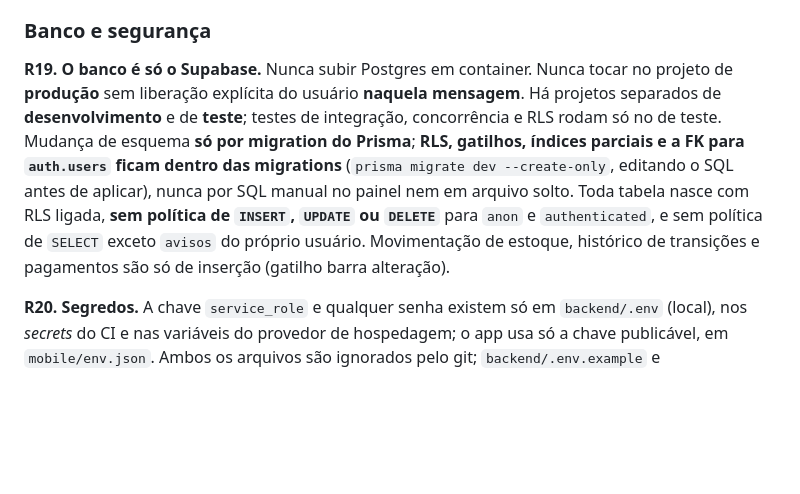
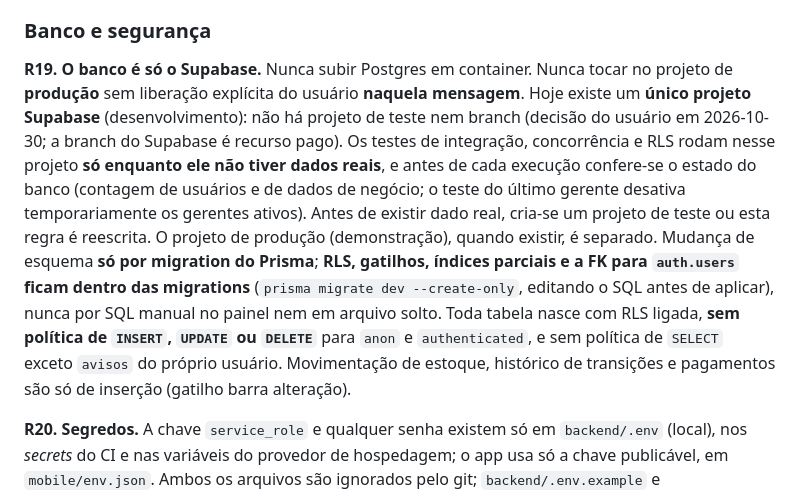
Before and after one commit to eltobsjr/oficina-facil, a Markdown page: CLAUDE.md, the part around the change. Drawn GitHub-style; blank space fills up the shorter version.

Commit message:
Atualiza a regra R19 para o projeto Supabase único

```diff
--- a/CLAUDE.md
+++ b/CLAUDE.md
@@ -113,7 +113,7 @@ bash scripts/smoke.sh            # fluxo ponta a ponta no Supabase de dev: antes
 
 ### Banco e segurança
 
-**R19. O banco é só o Supabase.** Nunca subir Postgres em container. Nunca tocar no projeto de **produção** sem liberação explícita do usuário **naquela mensagem**. Há projetos separados de **desenvolvimento** e de **teste**; testes de integração, concorrência e RLS rodam só no de teste. Mudança de esquema **só por migration do Prisma**; **RLS, gatilhos, índices parciais e a FK para `auth.users` ficam dentro das migrations** (`prisma migrate dev --create-only`, editando o SQL antes de aplicar), nunca por SQL manual no painel nem em arquivo solto. Toda tabela nasce com RLS ligada, **sem política de `INSERT`, `UPDATE` ou `DELETE`** para `anon` e `authenticated`, e sem política de `SELECT` exceto `avisos` do próprio usuário. Movimentação de estoque, histórico de transições e pagamentos são só de inserção (gatilho barra alteração).
+**R19. O banco é só o Supabase.** Nunca subir Postgres em container. Nunca tocar no projeto de **produção** sem liberação explícita do usuário **naquela mensagem**. Hoje existe um **único projeto Supabase** (desenvolvimento): não há projeto de teste nem branch (decisão do usuário em 2026-10-30; a branch do Supabase é recurso pago). Os testes de integração, concorrência e RLS rodam nesse projeto **só enquanto ele não tiver dados reais**, e antes de cada execução confere-se o estado do banco (contagem de usuários e de dados de negócio; o teste do último gerente desativa temporariamente os gerentes ativos). Antes de existir dado real, cria-se um projeto de teste ou esta regra é reescrita. O projeto de produção (demonstração), quando existir, é separado. Mudança de esquema **só por migration do Prisma**; **RLS, gatilhos, índices parciais e a FK para `auth.users` ficam dentro das migrations** (`prisma migrate dev --create-only`, editando o SQL antes de aplicar), nunca por SQL manual no painel nem em arquivo solto. Toda tabela nasce com RLS ligada, **sem política de `INSERT`, `UPDATE` ou `DELETE`** para `anon` e `authenticated`, e sem política de `SELECT` exceto `avisos` do próprio usuário. Movimentação de estoque, histórico de transições e pagamentos são só de inserção (gatilho barra alteração).
 
 **R20. Segredos.** A chave `service_role` e qualquer senha existem só em `backend/.env` (local), nos *secrets* do CI e nas variáveis do provedor de hospedagem; o app usa só a chave publicável, em `mobile/env.json`. Ambos os arquivos são ignorados pelo git; `backend/.env.example` e `mobile/env.example.json`, **sem valores reais**, são versionados. É proibido imprimir, logar, comitar, colar em documento ou repetir no chat qualquer segredo. **Nenhuma senha em log ou em resposta de erro** (o Pino redige `authorization`, `senha` e `password`). Comparar segredos com `crypto.timingSafeEqual`.
 
```
